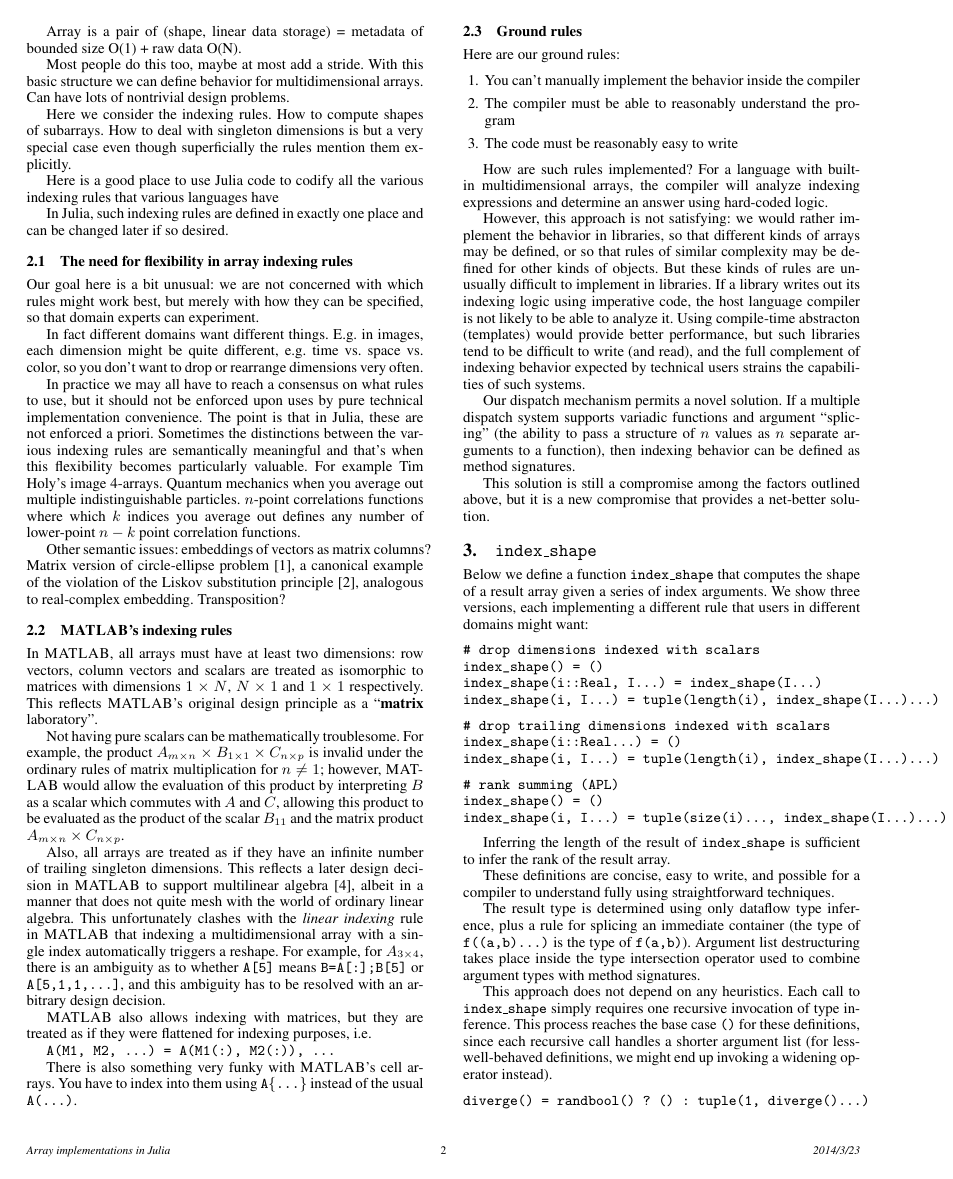
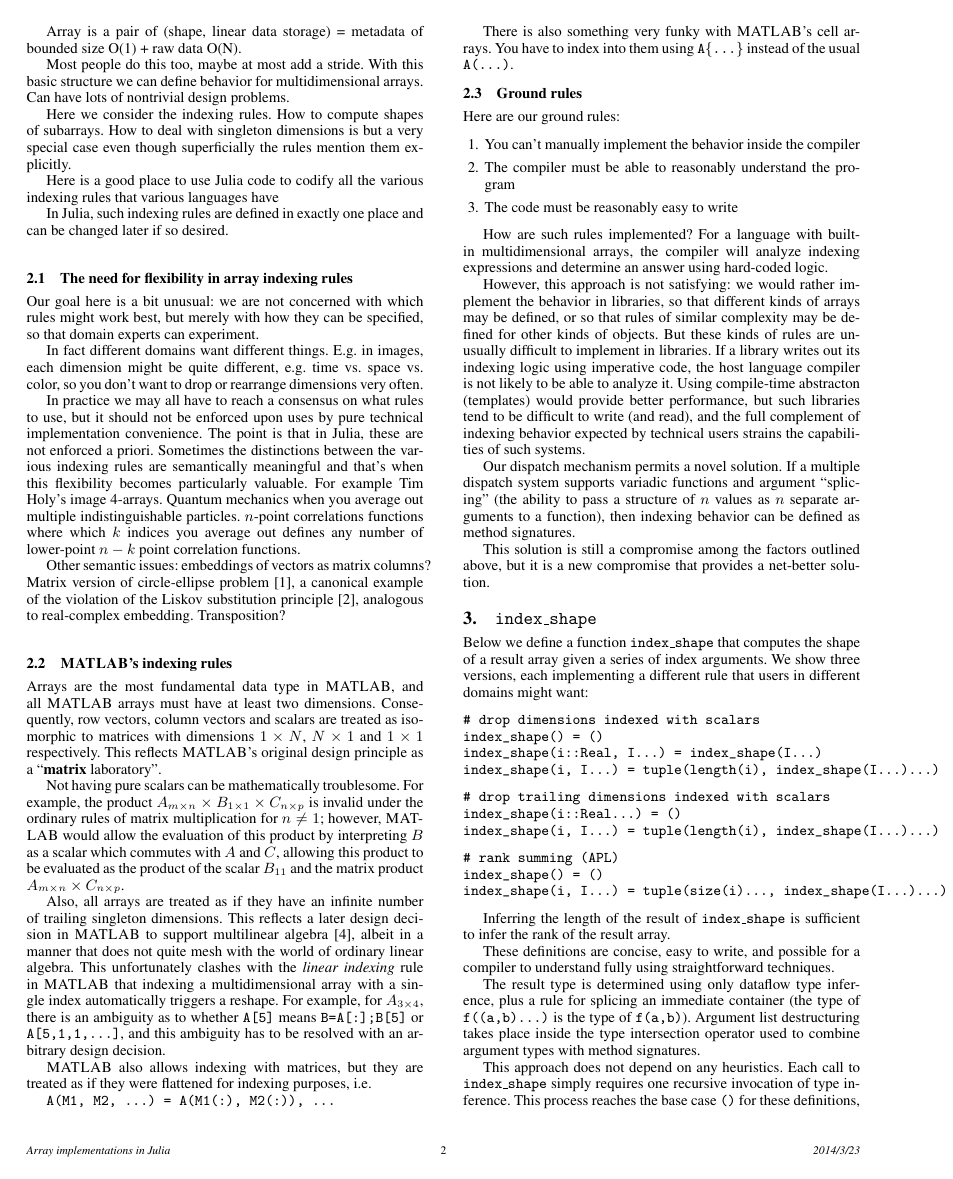
Before and after one commit to jiahao/julia-paper-arrays, a LaTeX paper (main.tex): page 2 of 3. Compiled offline with pdfLaTeX; a missing font is replaced by an installed copy or a similar font.

Commit message:
Minor rewrite of Matlab section

```diff
--- a/main.tex
+++ b/main.tex
@@ -190,7 +190,7 @@ of circle-ellipse problem \cite{Halbert:1987ut}, a canonical example of the viol
 
 \subsection{\MATLAB's indexing rules}
 
-In \MATLAB, all arrays must have at least two dimensions: row vectors, column vectors and scalars are treated as isomorphic to matrices with dimensions $1\times N$, $N\times1$ and $1\times1$ respectively. This reflects \MATLAB's original design principle as a ``\textbf{matrix} laboratory".
+Arrays are the most fundamental data type in \MATLAB{}, and all \MATLAB{} arrays must have at least two dimensions. Consequently, row vectors, column vectors and scalars are treated as isomorphic to matrices with dimensions $1\times N$, $N\times1$ and $1\times1$ respectively. This reflects \MATLAB's original design principle as a ``\textbf{matrix} laboratory".
 
 Not having pure scalars can be mathematically troublesome. For example, the product $A_{m\times n} \times B_{1\times 1} \times C_{n\times p}$ is invalid under the ordinary rules of matrix multiplication for $n\ne1$; however, \MATLAB{} would allow the evaluation of this product by interpreting $B$ as a scalar which commutes with $A$ and $C$, allowing this product to be evaluated as the product of the scalar $B_{11}$ and the matrix product $A_{m\times n} \times C_{n\times p}$.
 
```
